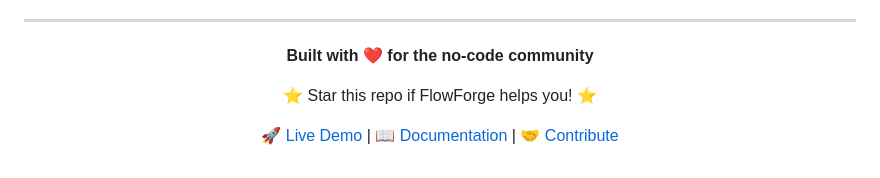
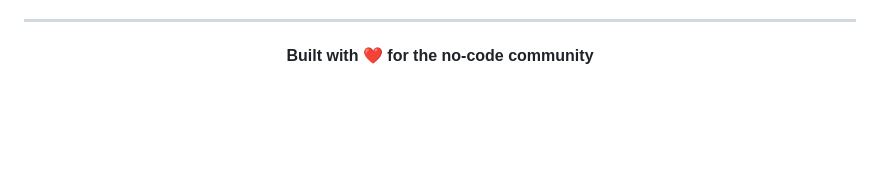
Before and after one commit to rizwimohdaltamash/FlowForge, a Markdown page: README.md, the part around one of its changes. Drawn GitHub-style; blank space fills up the shorter version.

```diff
--- a/README.md
+++ b/README.md
@@ -581,8 +575,4 @@ in the Software without restriction.
 
 **Built with ❤️ for the no-code community**
 
-⭐ Star this repo if FlowForge helps you! ⭐
-
-[🚀 Live Demo](#) | [📖 Documentation](#) | [🤝 Contribute](#)
-
 </div>
```
Also changed, not shown: other parts of README.md (+0 -6 lines).
